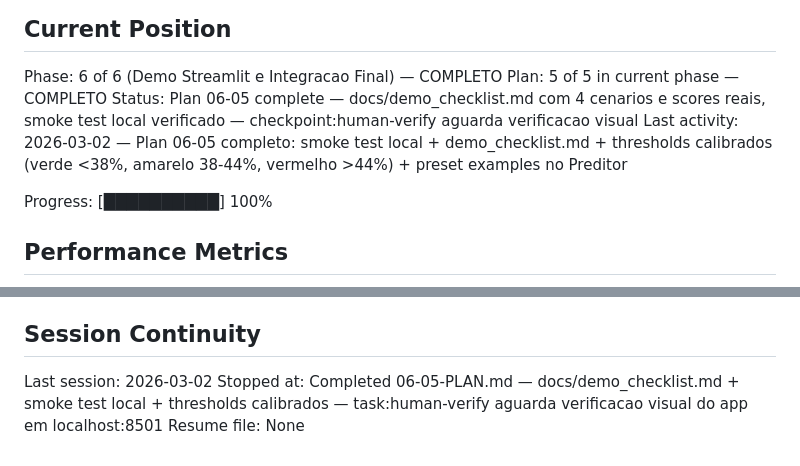
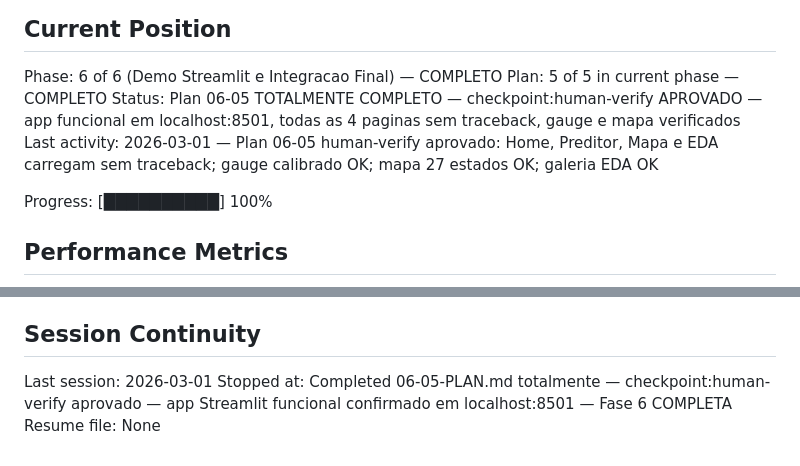
Before and after one commit to Weym/brazilian-ecommerce-olist, a Markdown page: .planning/STATE.md, 2 parts joined by grey strips. GitHub-like rendering.

Commit message:
docs(06-05): complete plan — checkpoint:human-verify aprovado
- Task 2 (human-verify) aprovado: app Streamlit funcional em localhost:8501
- Todas as 4 paginas (Home, Preditor, Mapa, EDA) carregam sem traceback
- Gauge do Preditor com thresholds calibrados verificado
- Mapa com 27 estados e filtros funcionais verificado
- SUMMARY.md atualizado com status de aprovacao completo
- STATE.md atualizado: Fase 6 Plan 05 COMPLETO
- ROADMAP.md atualizado: Phase 6 = 5/5 plans completos

Co-Authored-By: Claude Sonnet 4.6 <noreply@anthropic.com>

```diff
--- a/.planning/STATE.md
+++ b/.planning/STATE.md
@@ -24,8 +24,8 @@ See: .planning/PROJECT.md (updated 2026-03-01)
 
 Phase: 6 of 6 (Demo Streamlit e Integracao Final) — COMPLETO
 Plan: 5 of 5 in current phase — COMPLETO
-Status: Plan 06-05 complete — docs/demo_checklist.md com 4 cenarios e scores reais, smoke test local verificado — checkpoint:human-verify aguarda verificacao visual
-Last activity: 2026-03-02 — Plan 06-05 completo: smoke test local + demo_checklist.md + thresholds calibrados (verde <38%, amarelo 38-44%, vermelho >44%) + preset examples no Preditor
+Status: Plan 06-05 TOTALMENTE COMPLETO — checkpoint:human-verify APROVADO — app funcional em localhost:8501, todas as 4 paginas sem traceback, gauge e mapa verificados
+Last activity: 2026-03-01 — Plan 06-05 human-verify aprovado: Home, Preditor, Mapa e EDA carregam sem traceback; gauge calibrado OK; mapa 27 estados OK; galeria EDA OK
 
 Progress: [██████████] 100%
 
@@ -154,6 +154,6 @@ None yet.
 
 ## Session Continuity
 
-Last session: 2026-03-02
-Stopped at: Completed 06-05-PLAN.md — docs/demo_checklist.md + smoke test local + thresholds calibrados — task:human-verify aguarda verificacao visual do app em localhost:8501
+Last session: 2026-03-01
+Stopped at: Completed 06-05-PLAN.md totalmente — checkpoint:human-verify aprovado — app Streamlit funcional confirmado em localhost:8501 — Fase 6 COMPLETA
 Resume file: None
```
Also changed, not shown: 1 other file.
